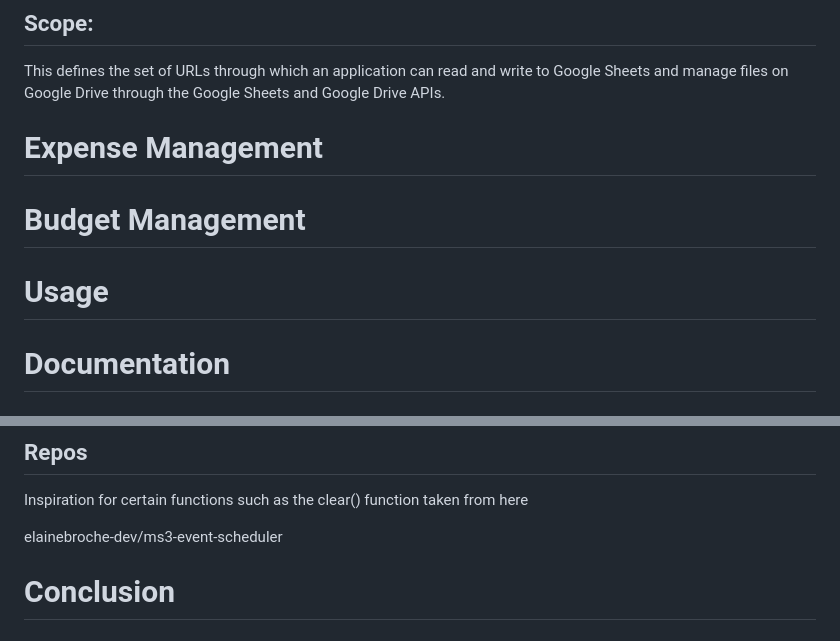
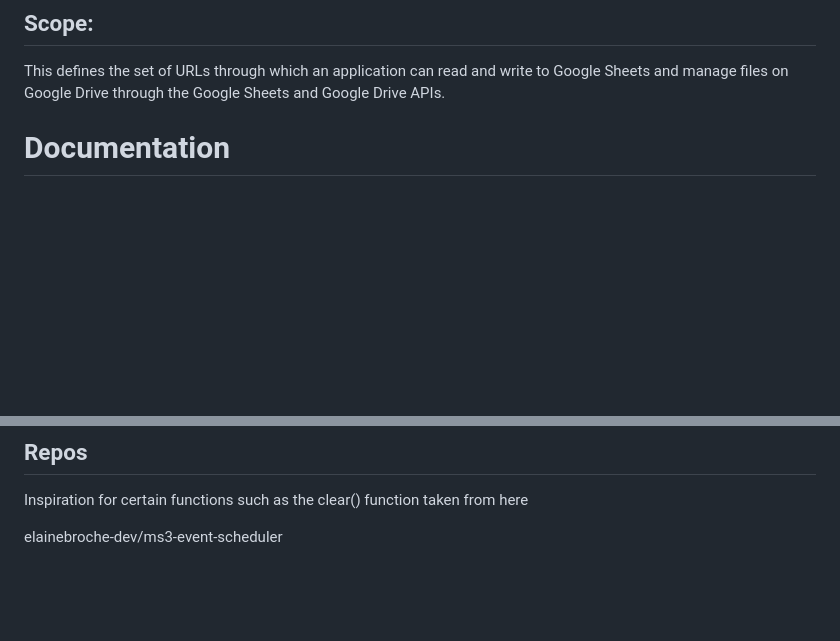
Before and after one commit to nathan-cool/Tracker, a Markdown page: README.md, 2 parts joined by grey strips. Rendered like a GitHub page; blank space fills up the shorter version.

Commit message:
Tidy up of readme

```diff
--- a/README.md
+++ b/README.md
@@ -97,11 +97,6 @@ The CLI's look and feel would be text-based, focusing on readability and ease of
 
 This defines the set of URLs through which an application can read and write to Google Sheets and manage files on Google Drive through the Google Sheets and Google Drive APIs.
 
-# Expense Management
-
-# Budget Management
-
-# Usage
 
 # Documentation
 
@@ -148,6 +143,3 @@ https://www.youtube.com/watch?v=HTD86h69PtE&t=2614s&pp=ygUTZXhwZW5zZSB0cmFja2VyI
 Inspiration for certain functions such as the clear() function taken from here
 
 elainebroche-dev/ms3-event-scheduler
-
-
-# Conclusion
```
Also changed, not shown: other parts of README.md (+1 -1 lines).
